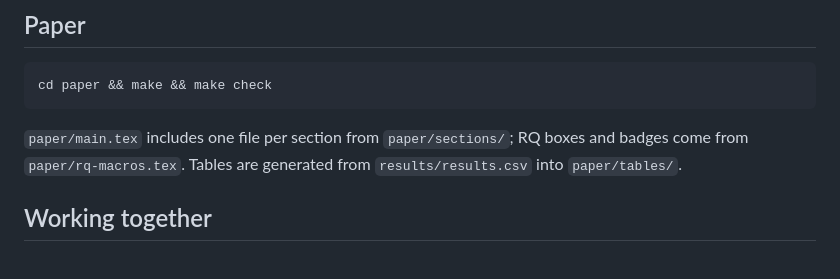
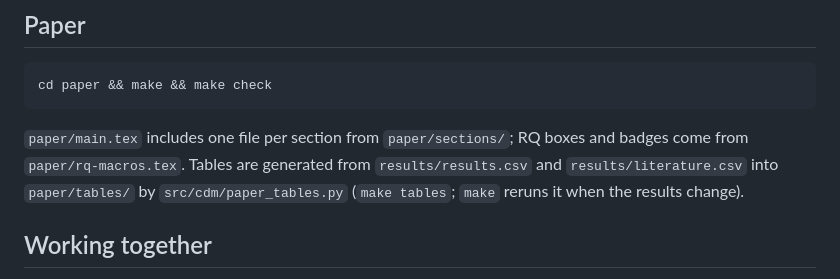
Before and after one commit to KanishkaGD/decision-rerank, a Markdown page: README.md, the part around the change. GitHub-like rendering.

Commit message:
README: how the paper tables are generated
Co-Authored-By: Claude Opus 5.5 <noreply@anthropic.com>

````diff
--- a/README.md
+++ b/README.md
@@ -141,7 +141,7 @@ cd paper && make && make check
 ```
 
 `paper/main.tex` includes one file per section from `paper/sections/`; RQ boxes and badges come from
-`paper/rq-macros.tex`. Tables are generated from `results/results.csv` into `paper/tables/`.
+`paper/rq-macros.tex`. Tables are generated from `results/results.csv` and `results/literature.csv` into `paper/tables/` by `src/cdm/paper_tables.py` (`make tables`; `make` reruns it when the results change).
 
 ## Working together
 
````
